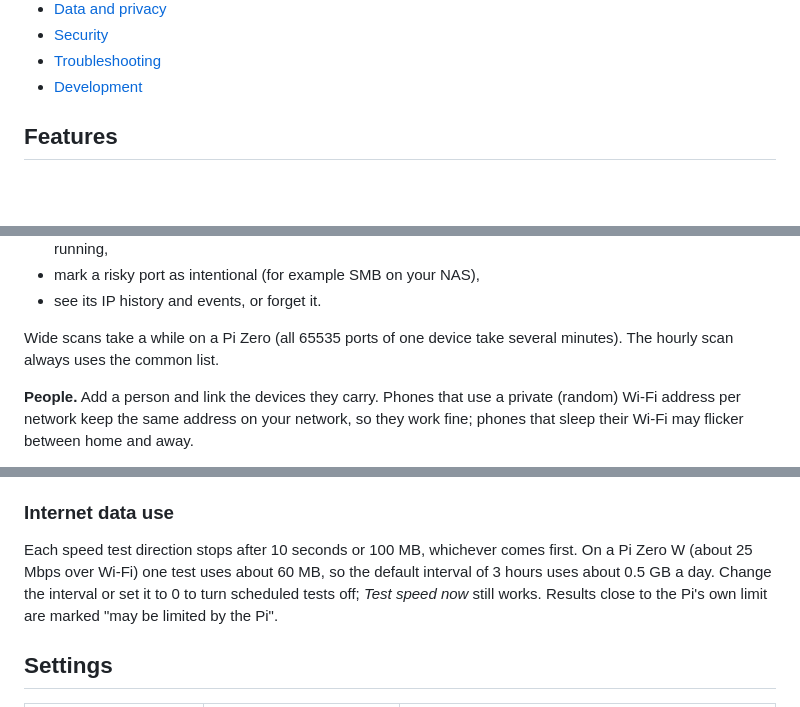
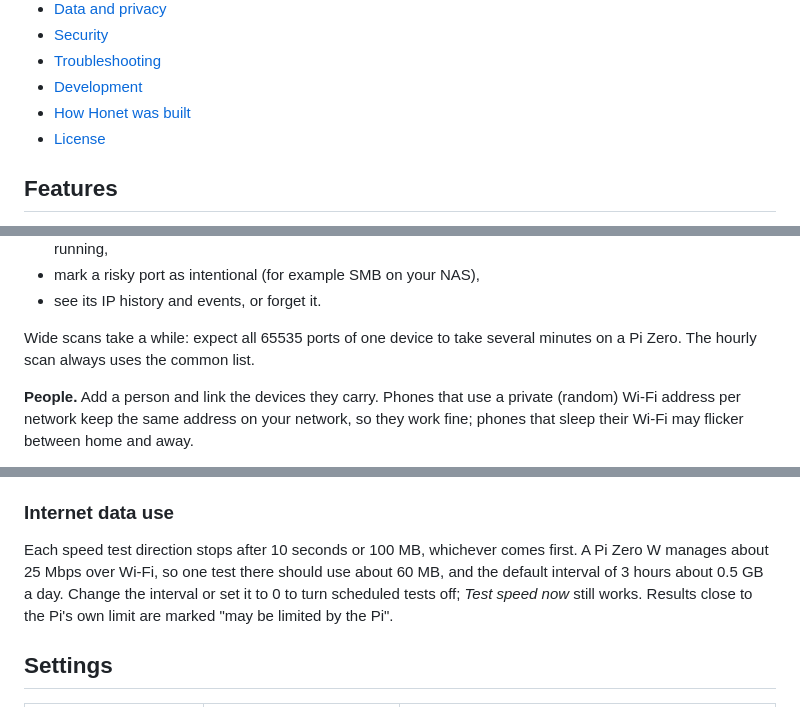
Before and after one commit to AliSerifDemiralp/Honet, a Markdown page: README.md, 3 parts joined by grey strips. Drawn GitHub-style; blank space fills up the shorter version.

```diff
--- a/README.md
+++ b/README.md
@@ -29,6 +38,8 @@ open, who is home and how your internet connection is doing.
 - [Security](#security)
 - [Troubleshooting](#troubleshooting)
 - [Development](#development)
+- [How Honet was built](#how-honet-was-built)
+- [License](#license)
 
 ## Features
 
@@ -249,8 +264,8 @@ internet status, recent events and Pi health. *Scan now* starts a device scan.
 - mark a risky port as intentional (for example SMB on your NAS),
 - see its IP history and events, or forget it.
 
-Wide scans take a while on a Pi Zero (all 65535 ports of one device take
-several minutes). The hourly scan always uses the common list.
+Wide scans take a while: expect all 65535 ports of one device to take
+several minutes on a Pi Zero. The hourly scan always uses the common list.
 
 **People.** Add a person and link the devices they carry. Phones that use a
 private (random) Wi-Fi address per network keep the same address on your
@@ -277,8 +292,8 @@ are then unknown, and scans of a routed range are slower. Only private ranges
 ### Internet data use
 
 Each speed test direction stops after 10 seconds or 100 MB, whichever comes
-first. On a Pi Zero W (about 25 Mbps over Wi-Fi) one test uses about 60 MB,
-so the default interval of 3 hours uses about 0.5 GB a day. Change the
+first. A Pi Zero W manages about 25 Mbps over Wi-Fi, so one test there should
+use about 60 MB, and the default interval of 3 hours about 0.5 GB a day. Change the
 interval or set it to 0 to turn scheduled tests off; *Test speed now* still
 works. Results close to the Pi's own limit are marked "may be limited by the
 Pi".
```
Also changed, not shown: other parts of README.md (+42 -10 lines), docs/images/demo.gif (added), 1 other file.
